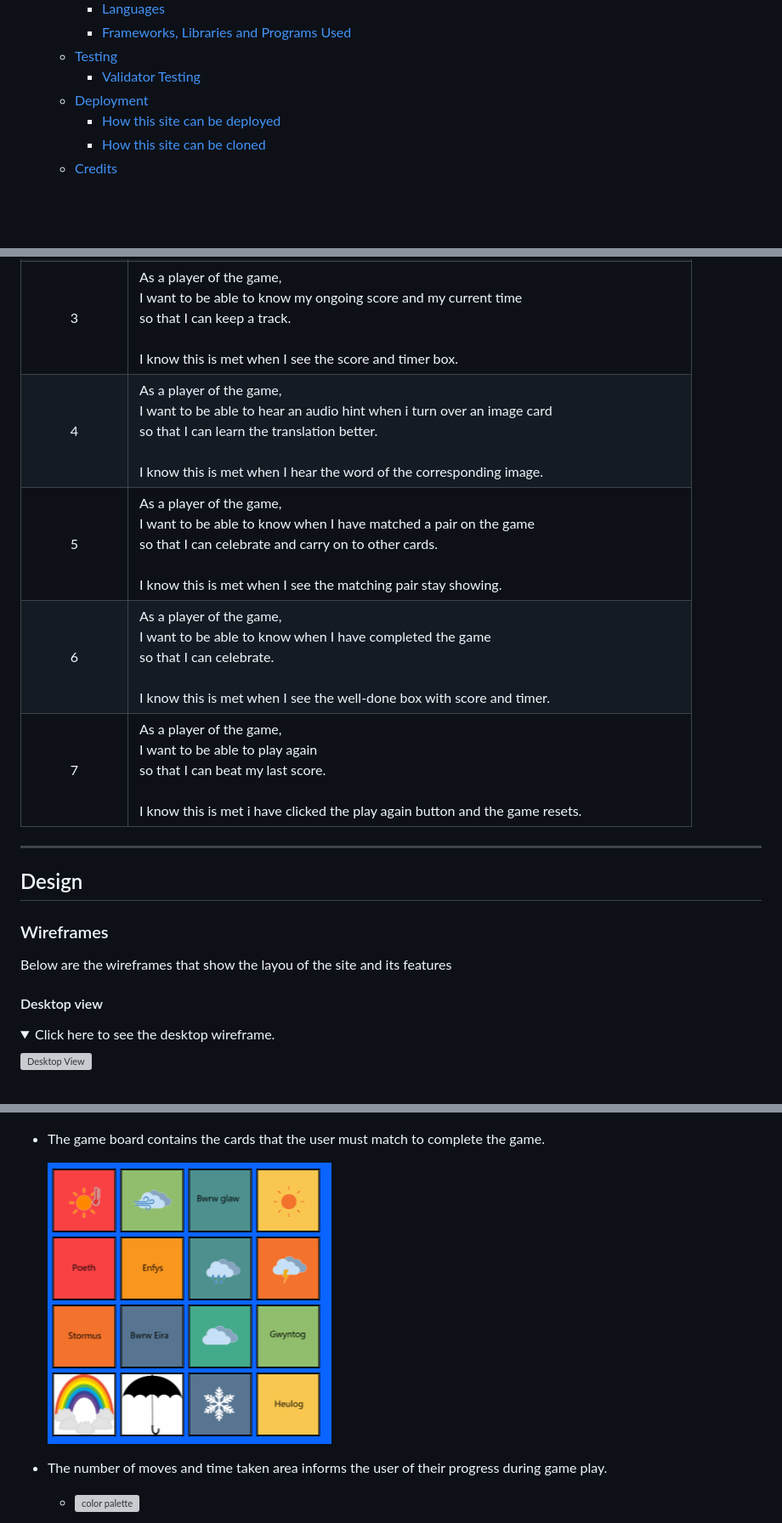
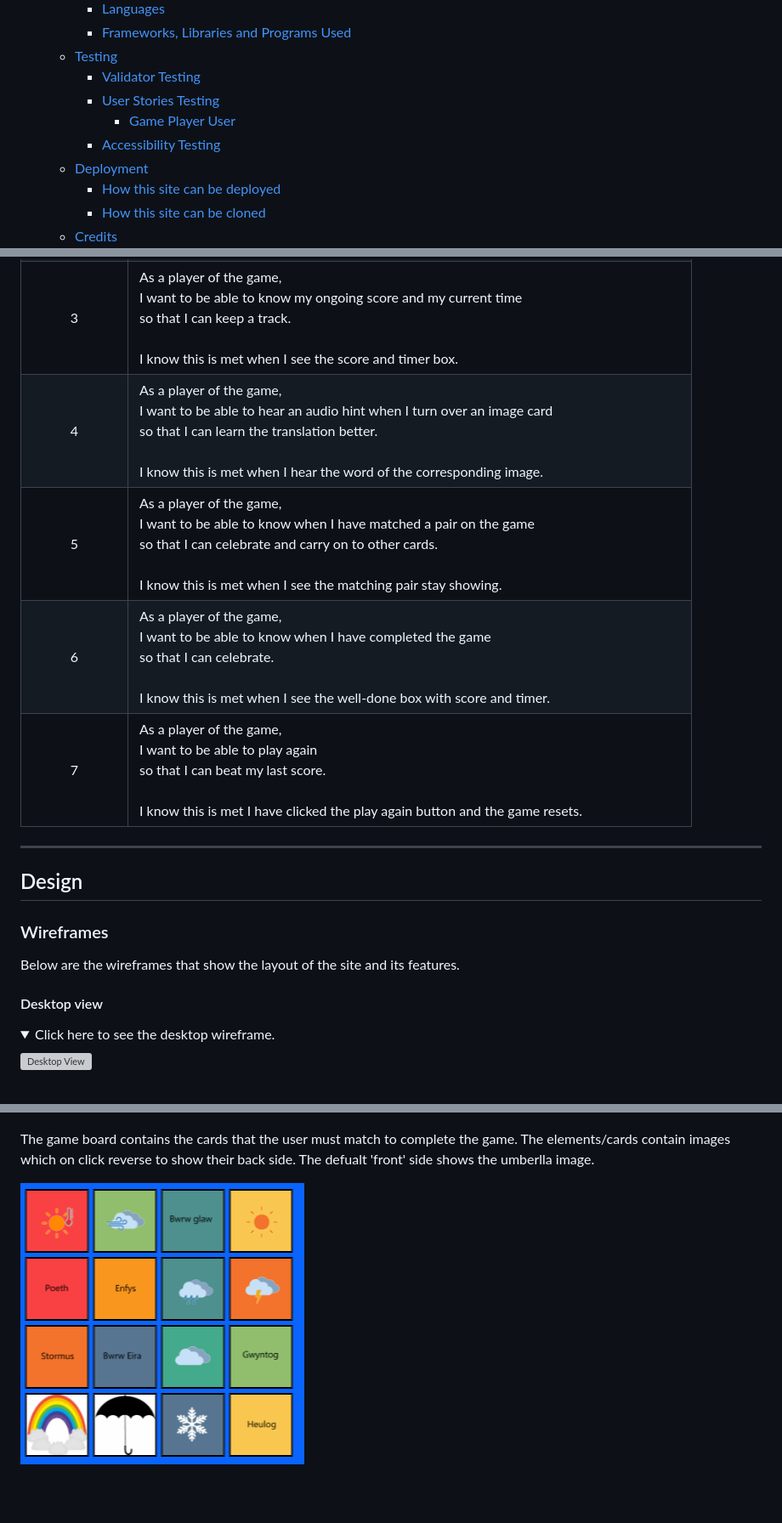
Before and after one commit to paddyw11/Paddy-walsh-project-2b, a Markdown page: README.md, 3 parts joined by grey strips. Shown: that part at 85% size. Rendered like a GitHub page; folded sections open; blank space fills up the shorter version; grey boxes are pictures that could not be loaded.

```diff
--- a/README.md
+++ b/README.md
@@ -34,6 +34,9 @@ Find the live project [here](https://paddyw11.github.io/Paddy-walsh-project-2b/)
     - [Frameworks, Libraries and Programs Used](#frameworks-libraries-and-programs-used)
   - [Testing](#testing)
     - [Validator Testing](#validator-testing)
+    - [User Stories Testing](#user-stories-testing)
+      - [Game Player User](#game-player-user-1)
+    - [Accessibility Testing](#accessibility-testing)
   - [Deployment](#deployment)
     - [How this site can be deployed](#how-this-site-can-be-deployed)
     - [How this site can be cloned](#how-this-site-can-be-cloned)
@@ -57,18 +61,21 @@ Find the live project [here](https://paddyw11.github.io/Paddy-walsh-project-2b/)
 |1| As a player of the game, <br> I want to be able to know how to play the game <br> so that I can complete it. <br><br> I know this is met when I understand how to play. |
 |2| As a player of the game, <br> I want to be able to revise the welsh words for the weathers<br> so that I can complete it well. <br><br> I know this is met when I see the translations modal and understand the welsh translations. |
 |3| As a player of the game, <br> I want to be able to know my ongoing score and my current time <br> so that I can keep a track. <br><br> I know this is met when I see the score and timer box. |
-|4| As a player of the game, <br> I want to be able to hear an audio hint when i turn over an image card <br> so that I can learn the translation better. <br><br> I know this is met when I hear the word of the corresponding image. |
+|4| As a player of the game, <br> I want to be able to hear an audio hint when I turn over an image card <br> so that I can learn the translation better. <br><br> I know this is met when I hear the word of the corresponding image. |
 |5| As a player of the game, <br> I want to be able to know when I have matched a pair on the game <br> so that I can celebrate and carry on to other cards. <br><br> I know this is met when I see the matching pair stay showing. |
 |6| As a player of the game, <br> I want to be able to know when I have completed the game <br> so that I can celebrate. <br><br> I know this is met when I see the well-done box with score and timer. |
-|7| As a player of the game, <br> I want to be able to play again <br> so that I can beat my last score. <br><br> I know this is met i have clicked the play again button and the game resets. |
+|7| As a player of the game, <br> I want to be able to play again <br> so that I can beat my last score. <br><br> I know this is met I have clicked the play again button and the game resets. |
 
 ***
 
 ## Design
 
 ### Wireframes
-Below are the wireframes that show the layou  of the site and its features
+
+Below are the wireframes that show the layout of the site and its features.
+
 #### Desktop view
+
 <details><summary> Click here to see the desktop wireframe.</summary>
 
 ![Desktop View](assets/readme/wireframes/wfdesktop.png)
@@ -134,9 +140,8 @@ Below are the wireframes that show the layou  of the site and its features
 
    ![Revise Modal](assets/readme/features/revisemd.PNG)
 
-- The game board contains the cards that the user must match to complete the game.
+The game board contains the cards that the user must match to complete the game.
+The elements/cards contain images which on click reverse to show their back side. The defualt 'front' side shows the umberlla image.
 
-   ![color palette](assets/readme/features/gameboard.PNG)
-- The number of moves and time taken area informs the user of their progress during game play.
-  - ![color palette]("assets/images/palette.png)
+   ![Game Board](assets/readme/features/gameboard.PNG)
 
```
Also changed, not shown: other parts of README.md (+59 -14 lines), assets/readme/features/scorecardreset.png (added), assets/readme/testing/lighthouse.png (added), 1 other file.
